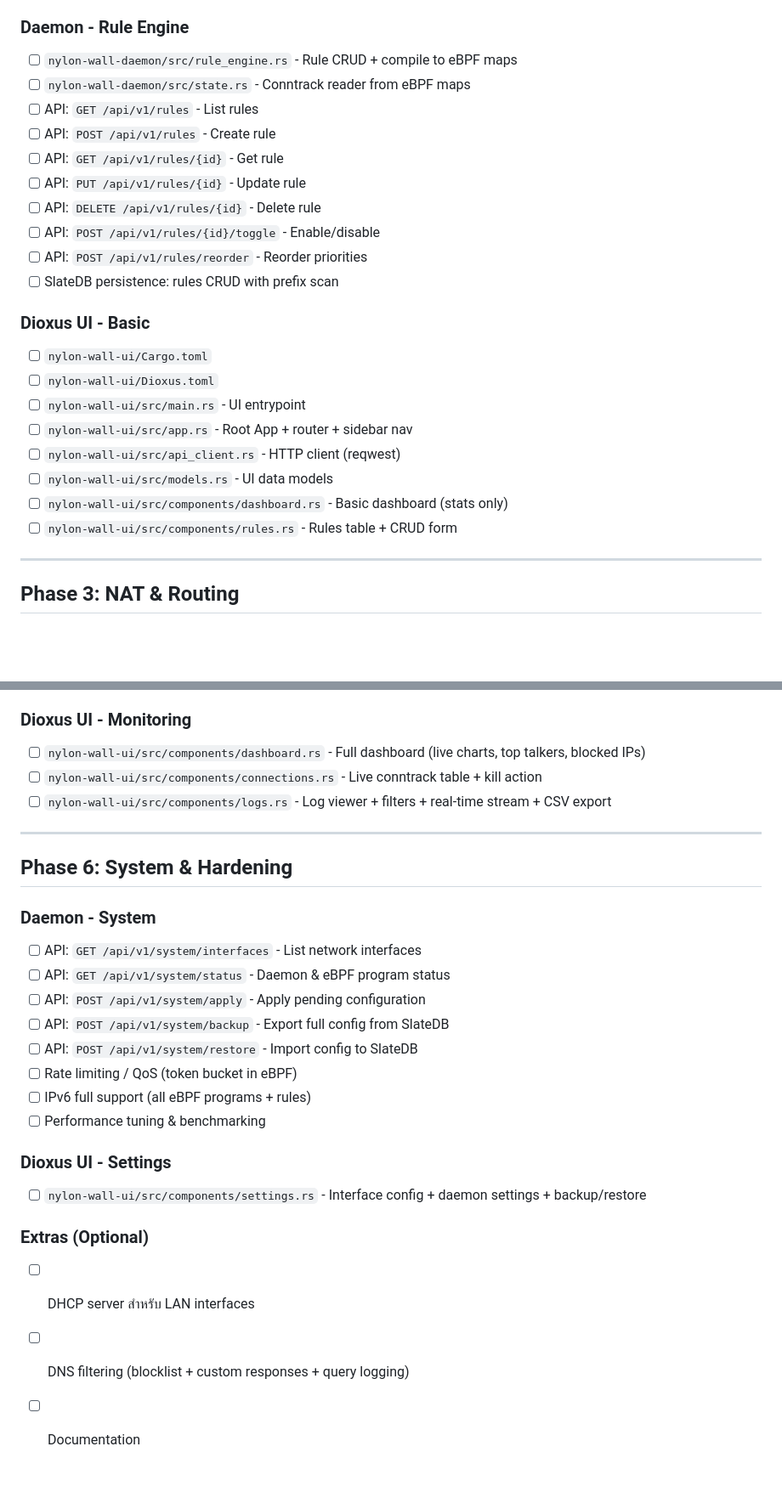
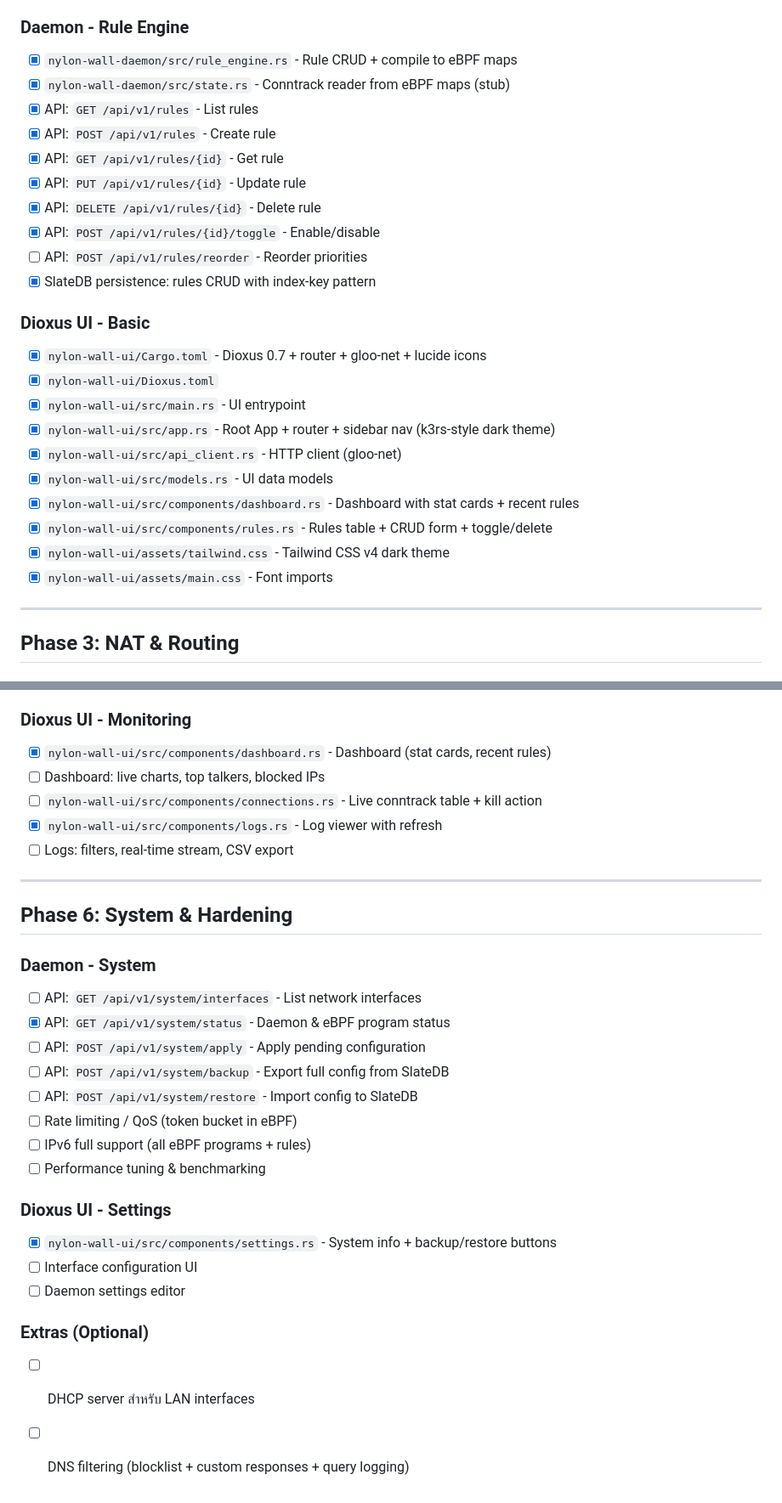
Before and after one commit to AssetsArt/nylon-wall, a Markdown page: checklist.md, 2 parts joined by grey strips. Shown at 85% size. Drawn GitHub-style; blank space fills up the shorter version.

```diff
--- a/checklist.md
+++ b/checklist.md
@@ -45,26 +54,28 @@
 - [ ] Connection tracking logic ใน eBPF (NEW/ESTABLISHED/RELATED/INVALID)
 
 ### Daemon - Rule Engine
-- [ ] `nylon-wall-daemon/src/rule_engine.rs` - Rule CRUD + compile to eBPF maps
-- [ ] `nylon-wall-daemon/src/state.rs` - Conntrack reader from eBPF maps
-- [ ] API: `GET /api/v1/rules` - List rules
-- [ ] API: `POST /api/v1/rules` - Create rule
-- [ ] API: `GET /api/v1/rules/{id}` - Get rule
-- [ ] API: `PUT /api/v1/rules/{id}` - Update rule
-- [ ] API: `DELETE /api/v1/rules/{id}` - Delete rule
-- [ ] API: `POST /api/v1/rules/{id}/toggle` - Enable/disable
+- [x] `nylon-wall-daemon/src/rule_engine.rs` - Rule CRUD + compile to eBPF maps
+- [x] `nylon-wall-daemon/src/state.rs` - Conntrack reader from eBPF maps (stub)
+- [x] API: `GET /api/v1/rules` - List rules
+- [x] API: `POST /api/v1/rules` - Create rule
+- [x] API: `GET /api/v1/rules/{id}` - Get rule
+- [x] API: `PUT /api/v1/rules/{id}` - Update rule
+- [x] API: `DELETE /api/v1/rules/{id}` - Delete rule
+- [x] API: `POST /api/v1/rules/{id}/toggle` - Enable/disable
 - [ ] API: `POST /api/v1/rules/reorder` - Reorder priorities
-- [ ] SlateDB persistence: rules CRUD with prefix scan
+- [x] SlateDB persistence: rules CRUD with index-key pattern
 
 ### Dioxus UI - Basic
-- [ ] `nylon-wall-ui/Cargo.toml`
-- [ ] `nylon-wall-ui/Dioxus.toml`
-- [ ] `nylon-wall-ui/src/main.rs` - UI entrypoint
-- [ ] `nylon-wall-ui/src/app.rs` - Root App + router + sidebar nav
-- [ ] `nylon-wall-ui/src/api_client.rs` - HTTP client (reqwest)
-- [ ] `nylon-wall-ui/src/models.rs` - UI data models
-- [ ] `nylon-wall-ui/src/components/dashboard.rs` - Basic dashboard (stats only)
-- [ ] `nylon-wall-ui/src/components/rules.rs` - Rules table + CRUD form
+- [x] `nylon-wall-ui/Cargo.toml` - Dioxus 0.7 + router + gloo-net + lucide icons
+- [x] `nylon-wall-ui/Dioxus.toml`
+- [x] `nylon-wall-ui/src/main.rs` - UI entrypoint
+- [x] `nylon-wall-ui/src/app.rs` - Root App + router + sidebar nav (k3rs-style dark theme)
+- [x] `nylon-wall-ui/src/api_client.rs` - HTTP client (gloo-net)
+- [x] `nylon-wall-ui/src/models.rs` - UI data models
+- [x] `nylon-wall-ui/src/components/dashboard.rs` - Dashboard with stat cards + recent rules
+- [x] `nylon-wall-ui/src/components/rules.rs` - Rules table + CRUD form + toggle/delete
+- [x] `nylon-wall-ui/assets/tailwind.css` - Tailwind CSS v4 dark theme
+- [x] `nylon-wall-ui/assets/main.css` - Font imports
 
 ---
 
@@ -139,9 +155,11 @@
 - [ ] Log TTL auto-cleanup via SlateDB TTL
 
 ### Dioxus UI - Monitoring
-- [ ] `nylon-wall-ui/src/components/dashboard.rs` - Full dashboard (live charts, top talkers, blocked IPs)
+- [x] `nylon-wall-ui/src/components/dashboard.rs` - Dashboard (stat cards, recent rules)
+- [ ] Dashboard: live charts, top talkers, blocked IPs
 - [ ] `nylon-wall-ui/src/components/connections.rs` - Live conntrack table + kill action
-- [ ] `nylon-wall-ui/src/components/logs.rs` - Log viewer + filters + real-time stream + CSV export
+- [x] `nylon-wall-ui/src/components/logs.rs` - Log viewer with refresh
+- [ ] Logs: filters, real-time stream, CSV export
 
 ---
 
@@ -149,7 +167,7 @@
 
 ### Daemon - System
 - [ ] API: `GET /api/v1/system/interfaces` - List network interfaces
-- [ ] API: `GET /api/v1/system/status` - Daemon & eBPF program status
+- [x] API: `GET /api/v1/system/status` - Daemon & eBPF program status
 - [ ] API: `POST /api/v1/system/apply` - Apply pending configuration
 - [ ] API: `POST /api/v1/system/backup` - Export full config from SlateDB
 - [ ] API: `POST /api/v1/system/restore` - Import config to SlateDB
@@ -158,9 +176,10 @@
 - [ ] Performance tuning & benchmarking
 
 ### Dioxus UI - Settings
-- [ ] `nylon-wall-ui/src/components/settings.rs` - Interface config + daemon settings + backup/restore
+- [x] `nylon-wall-ui/src/components/settings.rs` - System info + backup/restore buttons
+- [ ] Interface configuration UI
+- [ ] Daemon settings editor
 
 ### Extras (Optional)
 - [ ] DHCP server สำหรับ LAN interfaces
 - [ ] DNS filtering (blocklist + custom responses + query logging)
-- [ ] Documentation
```
Also changed, not shown: other parts of checklist.md (+54 -40 lines), README.md (added, +147 -0 lines).
